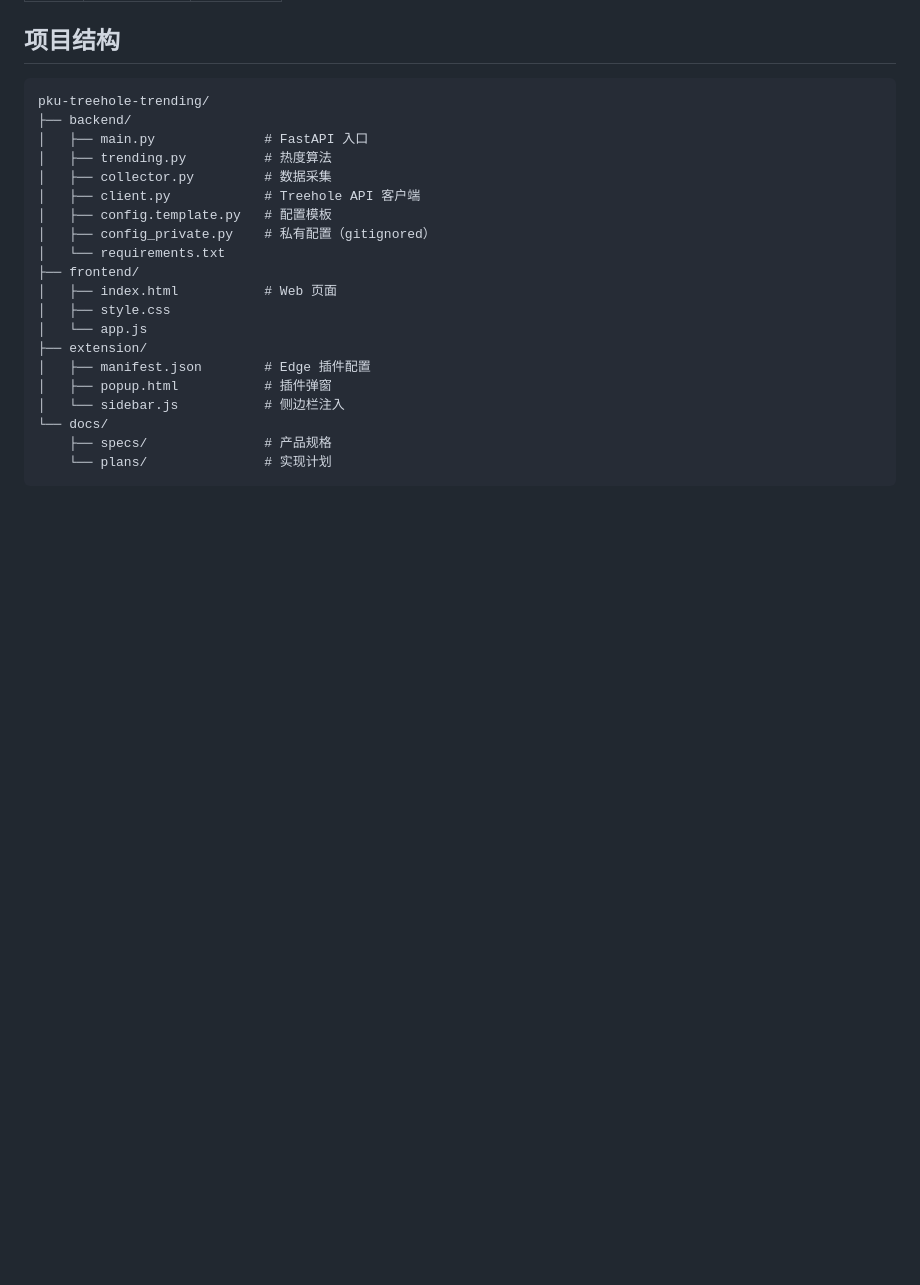
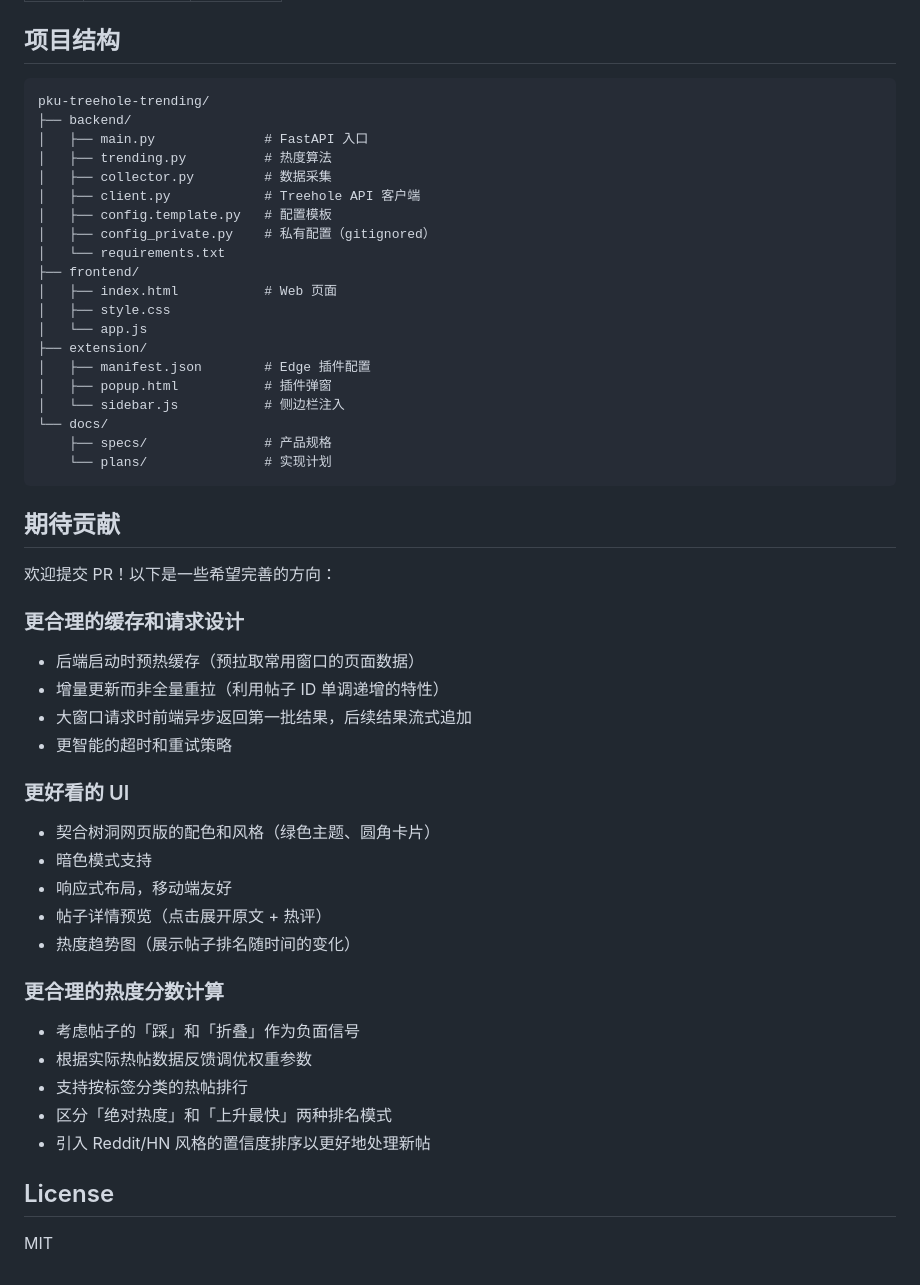
Before and after one commit to SunXT-0719/pku-treehole-trending, a Markdown page: README.md, the part around the change. Drawn GitHub-style; blank space fills up the shorter version.

Commit message:
docs: add contribution guide with future improvement directions

````diff
--- a/README.md
+++ b/README.md
@@ -197,3 +197,34 @@ pku-treehole-trending/
     ├── specs/               # 产品规格
     └── plans/               # 实现计划
 ```
+
+## 期待贡献
+
+欢迎提交 PR！以下是一些希望完善的方向：
+
+### 更合理的缓存和请求设计
+
+- 后端启动时预热缓存（预拉取常用窗口的页面数据）
+- 增量更新而非全量重拉（利用帖子 ID 单调递增的特性）
+- 大窗口请求时前端异步返回第一批结果，后续结果流式追加
+- 更智能的超时和重试策略
+
+### 更好看的 UI
+
+- 契合树洞网页版的配色和风格（绿色主题、圆角卡片）
+- 暗色模式支持
+- 响应式布局，移动端友好
+- 帖子详情预览（点击展开原文 + 热评）
+- 热度趋势图（展示帖子排名随时间的变化）
+
+### 更合理的热度分数计算
+
+- 考虑帖子的「踩」和「折叠」作为负面信号
+- 根据实际热帖数据反馈调优权重参数
+- 支持按标签分类的热帖排行
+- 区分「绝对热度」和「上升最快」两种排名模式
+- 引入 Reddit/HN 风格的置信度排序以更好地处理新帖
+
+## License
+
+MIT
````
